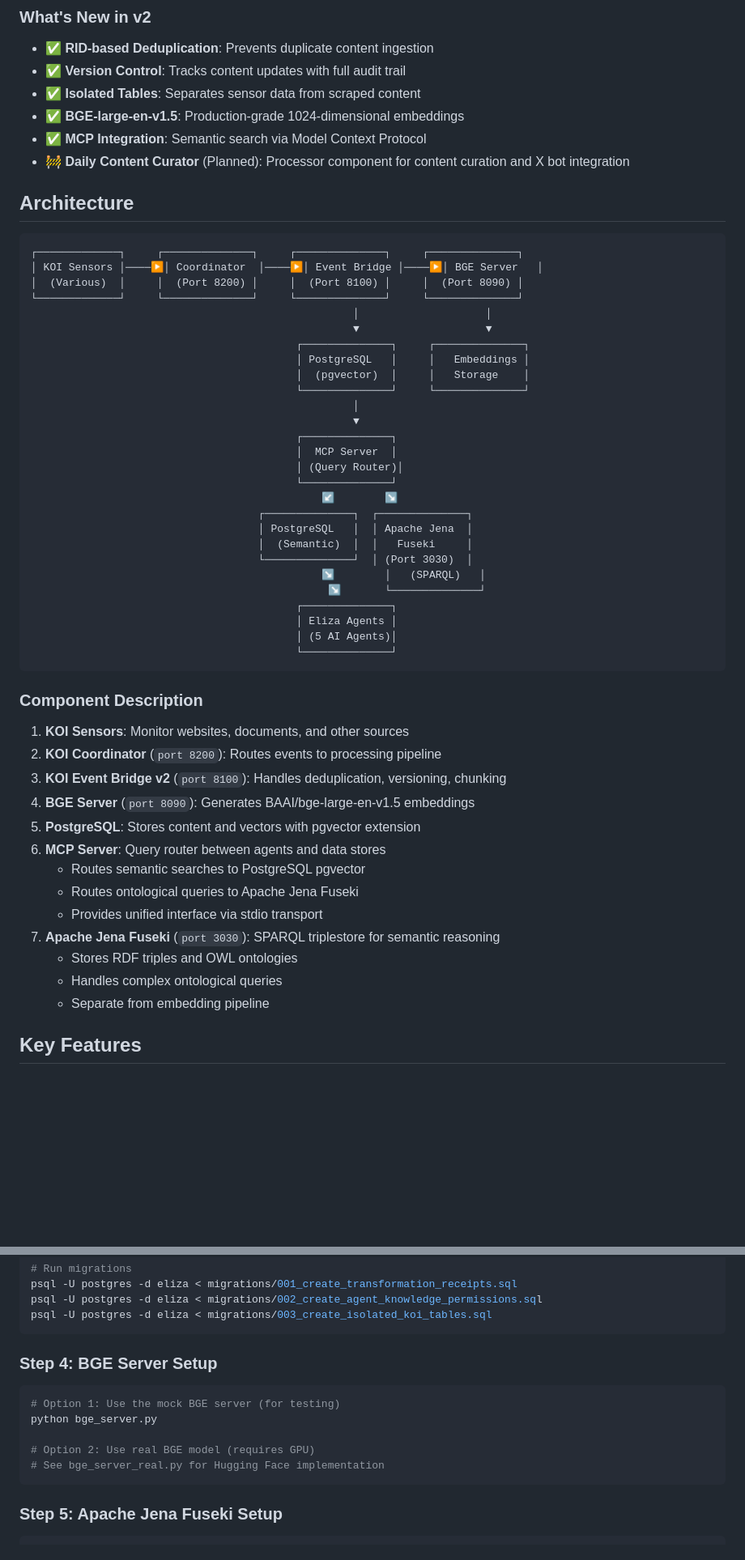
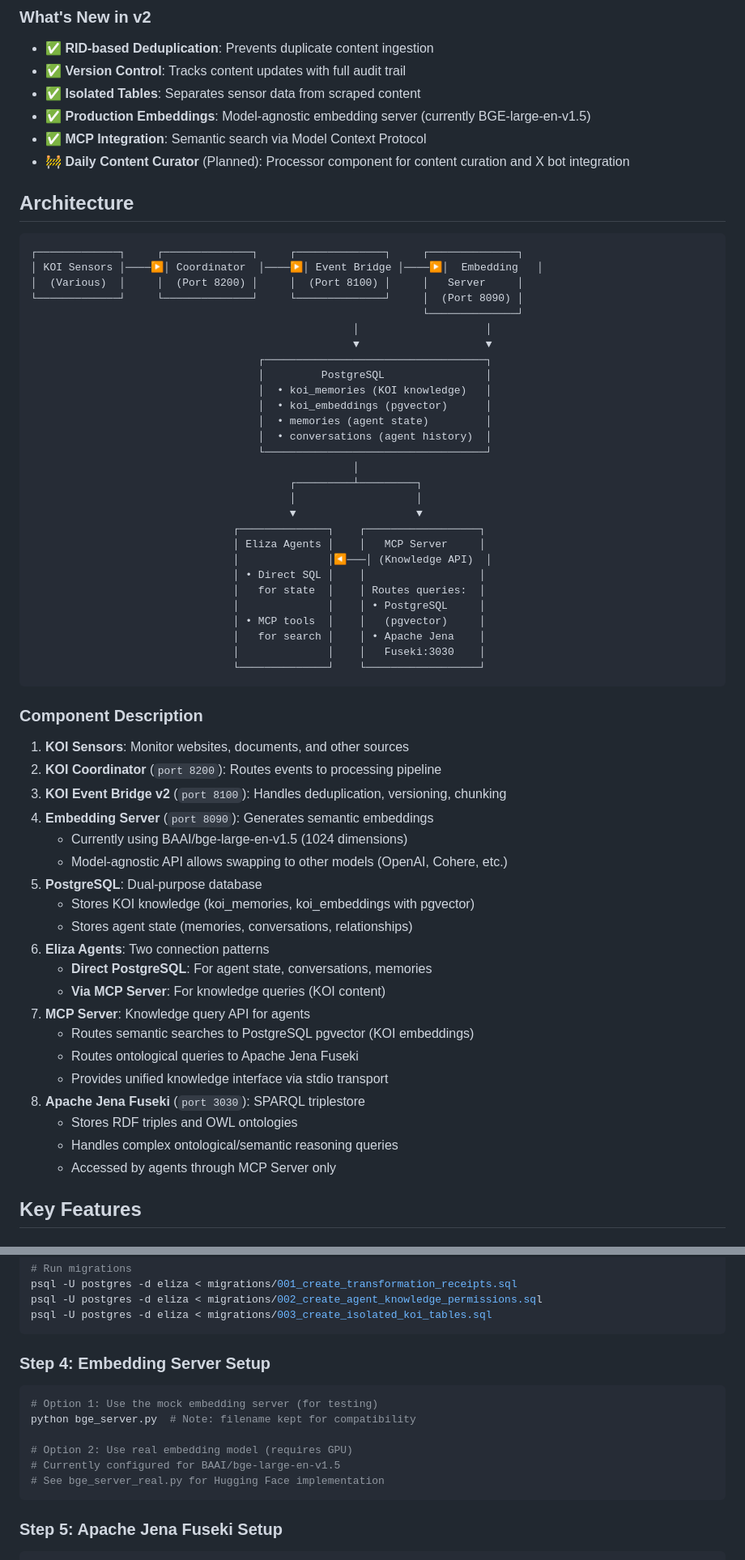
Before and after one commit to gaiaaiagent/koi-processor, a Markdown page: README.md, 2 parts joined by grey strips. Shown at 81% size. GitHub-like rendering; blank space fills up the shorter version.

Commit message:
Refactor architecture diagram and rename BGE Server to Embedding Server
Architecture improvements:
- Simplified diagram to show clear connection between MCP Server and Eliza Agents
- Shows dual connection pattern: agents connect directly to PostgreSQL for state, via MCP for knowledge
- MCP Server now clearly shows it routes to both PostgreSQL and Apache Jena

Naming improvements:
- Renamed "BGE Server" to "Embedding Server" throughout for model-agnostic architecture
- Added notes that current implementation uses BGE but is swappable
- Updated all references in setup, API docs, and component descriptions

This makes the architecture future-proof for when embedding models are changed.

🤖 Generated with [Claude Code](https://claude.ai/code)

Co-Authored-By: Claude <noreply@anthropic.com>

````diff
--- a/README.md
+++ b/README.md
@@ -25,7 +25,7 @@ The KOI Processor is the central processing hub of the Knowledge Organization In
 - ✅ **RID-based Deduplication**: Prevents duplicate content ingestion
 - ✅ **Version Control**: Tracks content updates with full audit trail
 - ✅ **Isolated Tables**: Separates sensor data from scraped content
-- ✅ **BGE-large-en-v1.5**: Production-grade 1024-dimensional embeddings
+- ✅ **Production Embeddings**: Model-agnostic embedding server (currently BGE-large-en-v1.5)
 - ✅ **MCP Integration**: Semantic search via Model Context Protocol
 - 🚧 **Daily Content Curator** (Planned): Processor component for content curation and X bot integration
 
@@ -33,32 +33,33 @@ The KOI Processor is the central processing hub of the Knowledge Organization In
 
 ```
 ┌─────────────┐     ┌──────────────┐     ┌──────────────┐     ┌──────────────┐
-│ KOI Sensors │────▶│ Coordinator  │────▶│ Event Bridge │────▶│ BGE Server   │
-│  (Various)  │     │  (Port 8200) │     │  (Port 8100) │     │  (Port 8090) │
-└─────────────┘     └──────────────┘     └──────────────┘     └──────────────┘
+│ KOI Sensors │────▶│ Coordinator  │────▶│ Event Bridge │────▶│  Embedding   │
+│  (Various)  │     │  (Port 8200) │     │  (Port 8100) │     │   Server     │
+└─────────────┘     └──────────────┘     └──────────────┘     │  (Port 8090) │
+                                                              └──────────────┘
                                                    │                    │
                                                    ▼                    ▼
-                                          ┌──────────────┐     ┌──────────────┐
-                                          │ PostgreSQL   │     │   Embeddings │
-                                          │  (pgvector)  │     │   Storage    │
-                                          └──────────────┘     └──────────────┘
+                                    ┌───────────────────────────────────┐
+                                    │         PostgreSQL                │
+                                    │  • koi_memories (KOI knowledge)   │
+                                    │  • koi_embeddings (pgvector)      │
+                                    │  • memories (agent state)         │
+                                    │  • conversations (agent history)  │
+                                    └───────────────────────────────────┘
                                                    │
-                                                   ▼
-                                          ┌──────────────┐
-                                          │  MCP Server  │
-                                          │ (Query Router)│
-                                          └──────────────┘
-                                              ↙        ↘
-                                    ┌──────────────┐  ┌──────────────┐
-                                    │ PostgreSQL   │  │ Apache Jena  │
-                                    │  (Semantic)  │  │   Fuseki     │
-                                    └──────────────┘  │ (Port 3030)  │
-                                              ↘        │   (SPARQL)   │
-                                               ↘       └──────────────┘
-                                          ┌──────────────┐
-                                          │ Eliza Agents │
-                                          │ (5 AI Agents)│
-                                          └──────────────┘
+                                         ┌─────────┴─────────┐
+                                         │                   │
+                                         ▼                   ▼
+                                ┌──────────────┐    ┌──────────────────┐
+                                │ Eliza Agents │    │   MCP Server     │
+                                │              │◀───│ (Knowledge API)  │
+                                │ • Direct SQL │    │                  │
+                                │   for state  │    │ Routes queries:  │
+                                │              │    │ • PostgreSQL     │
+                                │ • MCP tools  │    │   (pgvector)     │
+                                │   for search │    │ • Apache Jena    │
+                                │              │    │   Fuseki:3030    │
+                                └──────────────┘    └──────────────────┘
 ```
 
 ### Component Description
@@ -66,16 +67,23 @@ The KOI Processor is the central processing hub of the Knowledge Organization In
 1. **KOI Sensors**: Monitor websites, documents, and other sources
 2. **KOI Coordinator** (`port 8200`): Routes events to processing pipeline
 3. **KOI Event Bridge v2** (`port 8100`): Handles deduplication, versioning, chunking
-4. **BGE Server** (`port 8090`): Generates BAAI/bge-large-en-v1.5 embeddings
-5. **PostgreSQL**: Stores content and vectors with pgvector extension
-6. **MCP Server**: Query router between agents and data stores
-   - Routes semantic searches to PostgreSQL pgvector
+4. **Embedding Server** (`port 8090`): Generates semantic embeddings
+   - Currently using BAAI/bge-large-en-v1.5 (1024 dimensions)
+   - Model-agnostic API allows swapping to other models (OpenAI, Cohere, etc.)
+5. **PostgreSQL**: Dual-purpose database
+   - Stores KOI knowledge (koi_memories, koi_embeddings with pgvector)
+   - Stores agent state (memories, conversations, relationships)
+6. **Eliza Agents**: Two connection patterns
+   - **Direct PostgreSQL**: For agent state, conversations, memories
+   - **Via MCP Server**: For knowledge queries (KOI content)
+7. **MCP Server**: Knowledge query API for agents
+   - Routes semantic searches to PostgreSQL pgvector (KOI embeddings)
    - Routes ontological queries to Apache Jena Fuseki
-   - Provides unified interface via stdio transport
-7. **Apache Jena Fuseki** (`port 3030`): SPARQL triplestore for semantic reasoning
+   - Provides unified knowledge interface via stdio transport
+8. **Apache Jena Fuseki** (`port 3030`): SPARQL triplestore
    - Stores RDF triples and OWL ontologies
-   - Handles complex ontological queries
-   - Separate from embedding pipeline
+   - Handles complex ontological/semantic reasoning queries
+   - Accessed by agents through MCP Server only
 
 ## Key Features
 
@@ -135,12 +143,13 @@ psql -U postgres -d eliza < migrations/002_create_agent_knowledge_permissions.sq
 psql -U postgres -d eliza < migrations/003_create_isolated_koi_tables.sql
 ```
 
-### Step 4: BGE Server Setup
+### Step 4: Embedding Server Setup
 ```bash
-# Option 1: Use the mock BGE server (for testing)
-python bge_server.py
+# Option 1: Use the mock embedding server (for testing)
+python bge_server.py  # Note: filename kept for compatibility
 
-# Option 2: Use real BGE model (requires GPU)
+# Option 2: Use real embedding model (requires GPU)
+# Currently configured for BAAI/bge-large-en-v1.5
 # See bge_server_real.py for Hugging Face implementation
 ```
 
````
Also changed, not shown: other parts of README.md (+16 -16 lines).
